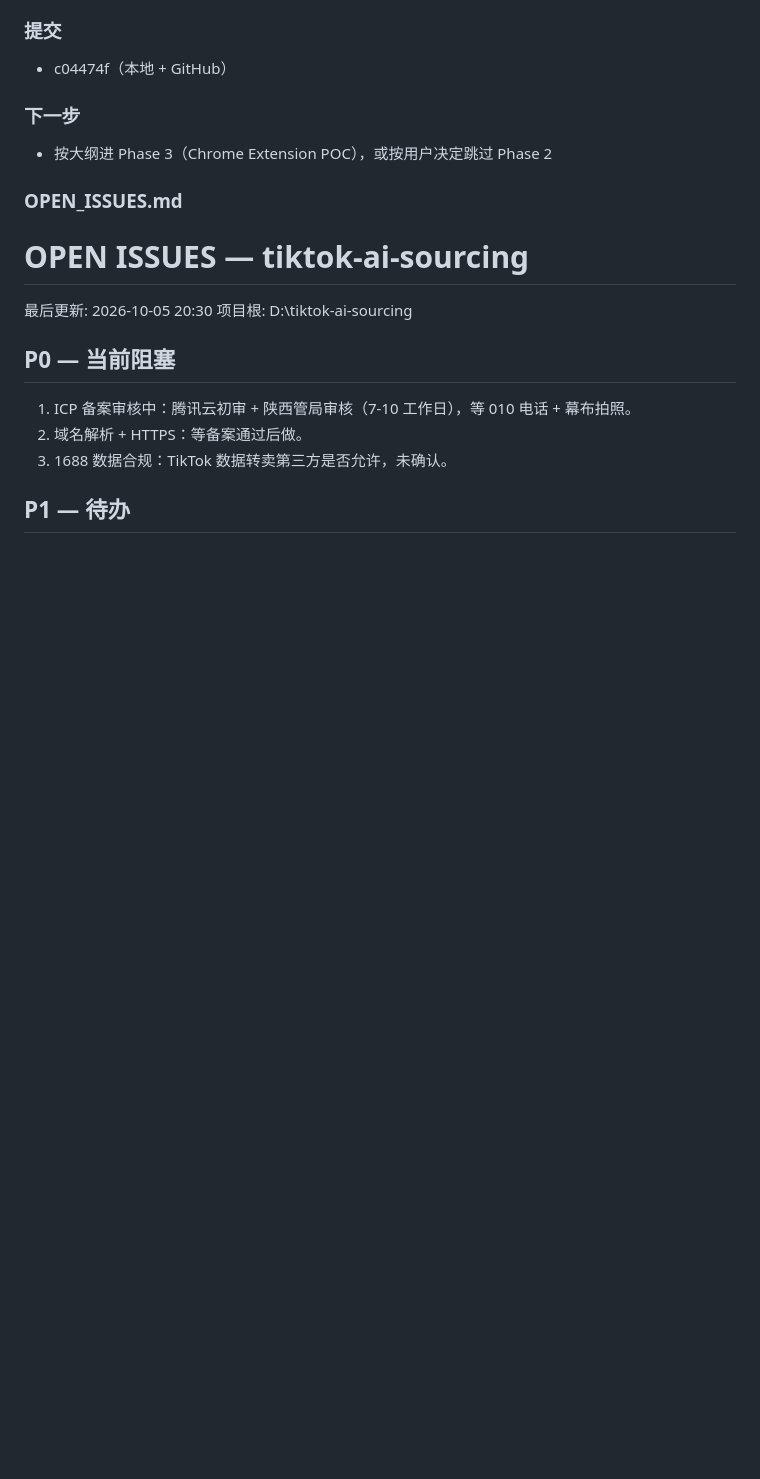
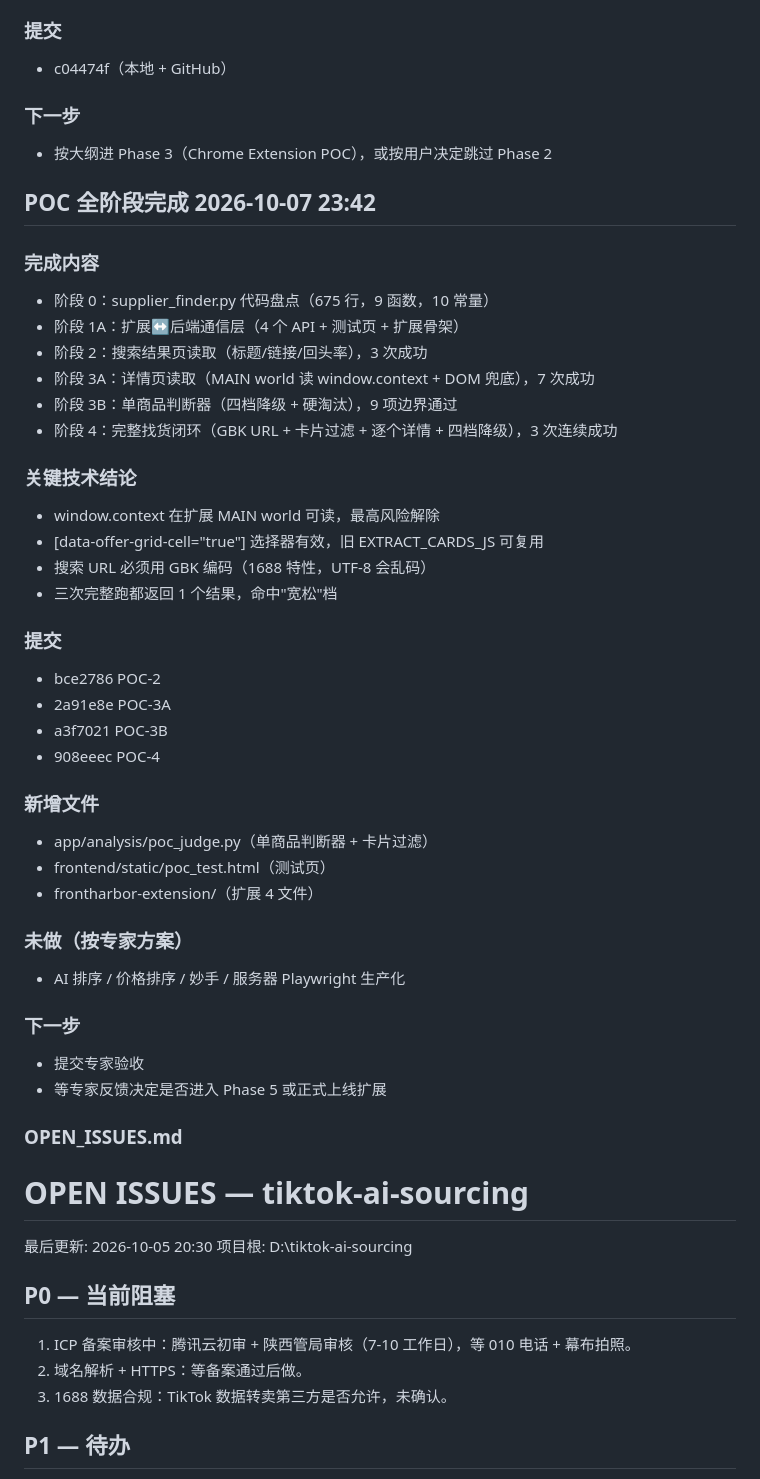
Before and after one commit to kevinyaoo92/TIKTOK-ai-sourcing, a Markdown page: _state/SESSION_STATE.md, the part around one of its changes. GitHub-like rendering; blank space fills up the shorter version.

Commit message:
收尾：POC 全阶段完成记录 + 快照更新

```diff
--- a/_state/SESSION_STATE.md
+++ b/_state/SESSION_STATE.md
@@ -319,6 +319,41 @@ opportunity.html 620 行 visibilitychange 监听 → checkMiaoshouLogin()
 
 ### 下一步
 - 按大纲进 Phase 3（Chrome Extension POC），或按用户决定跳过 Phase 2
+
+
+## POC 全阶段完成 2026-10-07 23:42
+
+### 完成内容
+- 阶段 0：supplier_finder.py 代码盘点（675 行，9 函数，10 常量）
+- 阶段 1A：扩展↔后端通信层（4 个 API + 测试页 + 扩展骨架）
+- 阶段 2：搜索结果页读取（标题/链接/回头率），3 次成功
+- 阶段 3A：详情页读取（MAIN world 读 window.context + DOM 兜底），7 次成功
+- 阶段 3B：单商品判断器（四档降级 + 硬淘汰），9 项边界通过
+- 阶段 4：完整找货闭环（GBK URL + 卡片过滤 + 逐个详情 + 四档降级），3 次连续成功
+
+### 关键技术结论
+- window.context 在扩展 MAIN world 可读，最高风险解除
+- [data-offer-grid-cell="true"] 选择器有效，旧 EXTRACT_CARDS_JS 可复用
+- 搜索 URL 必须用 GBK 编码（1688 特性，UTF-8 会乱码）
+- 三次完整跑都返回 1 个结果，命中"宽松"档
+
+### 提交
+- bce2786 POC-2
+- 2a91e8e POC-3A
+- a3f7021 POC-3B
+- 908eeec POC-4
+
+### 新增文件
+- app/analysis/poc_judge.py（单商品判断器 + 卡片过滤）
+- frontend/static/poc_test.html（测试页）
+- frontharbor-extension/（扩展 4 文件）
+
+### 未做（按专家方案）
+- AI 排序 / 价格排序 / 妙手 / 服务器 Playwright 生产化
+
+### 下一步
+- 提交专家验收
+- 等专家反馈决定是否进入 Phase 5 或正式上线扩展
 
 ### OPEN_ISSUES.md
 
```
Also changed, not shown: other parts of _state/SESSION_STATE.md (+10 -10 lines), _state/CURRENT_TASK.md (+35 -0 lines).
